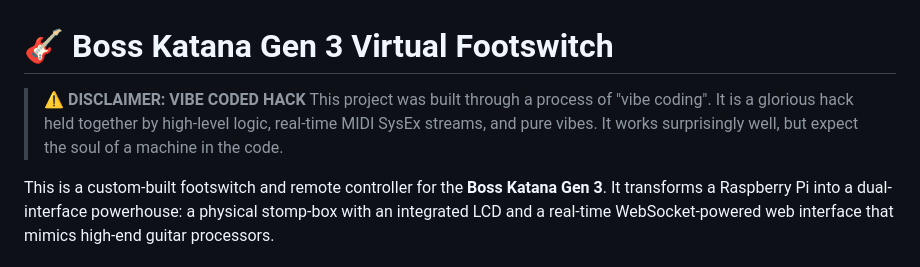
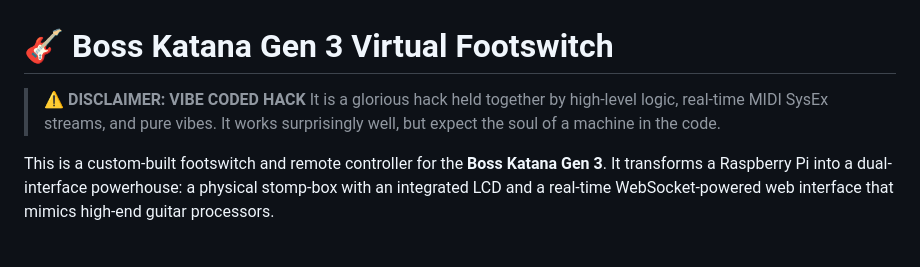
Before and after one commit to jpbarraca/katanakontrol, a Markdown page: README.md, the part around the change. Drawn GitHub-style.

Commit message:
Update README to remove vibe coding disclaimer
Removed disclaimer about vibe coding from README.

```diff
--- a/README.md
+++ b/README.md
@@ -1,7 +1,7 @@
 # 🎸 Boss Katana Gen 3 Virtual Footswitch
 
 > **⚠️ DISCLAIMER: VIBE CODED HACK**
-> This project was built through a process of "vibe coding". It is a glorious hack held together by high-level logic, real-time MIDI SysEx streams, and pure vibes. It works surprisingly well, but expect the soul of a machine in the code.
+> It is a glorious hack held together by high-level logic, real-time MIDI SysEx streams, and pure vibes. It works surprisingly well, but expect the soul of a machine in the code.
 
 This is a custom-built footswitch and remote controller for the **Boss Katana Gen 3**. It transforms a Raspberry Pi into a dual-interface powerhouse: a physical stomp-box with an integrated LCD and a real-time WebSocket-powered web interface that mimics high-end guitar processors.
 
```
